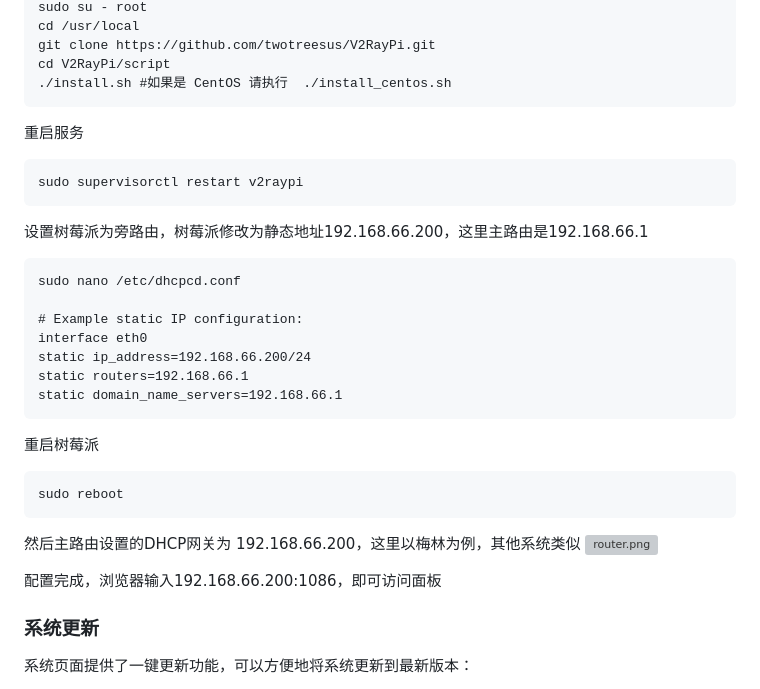
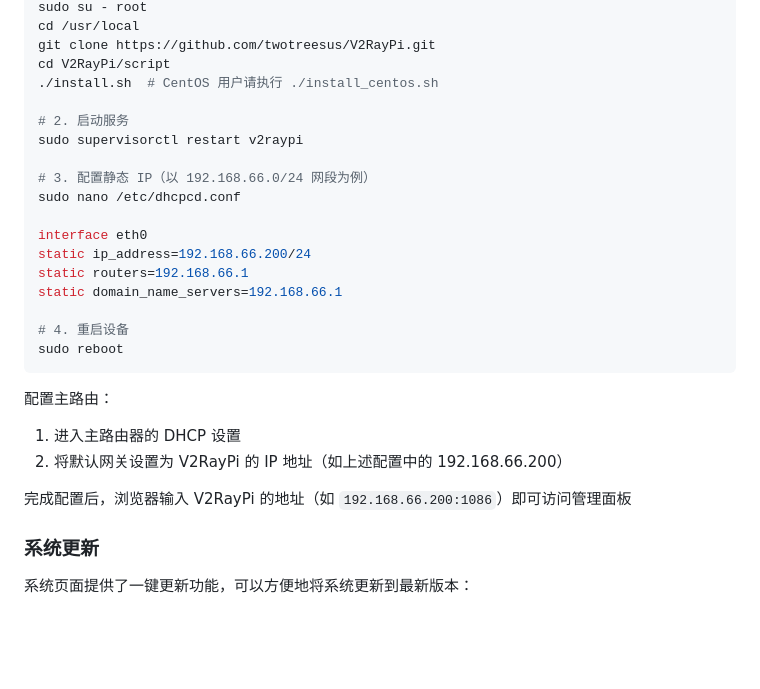
Before and after one commit to twotreesus/V2RayPi, a Markdown page: README.md, the part around the change printed below. GitHub-like rendering; blank space fills up the shorter version; grey boxes are pictures that could not be loaded.

````diff
--- a/README.md
+++ b/README.md
@@ -69,34 +83,28 @@ sudo su - root
 cd /usr/local
 git clone https://github.com/twotreesus/V2RayPi.git
 cd V2RayPi/script
-./install.sh #如果是 CentOS 请执行  ./install_centos.sh
-```
+./install.sh  # CentOS 用户请执行 ./install_centos.sh
 
-重启服务
-```
+# 2. 启动服务
 sudo supervisorctl restart v2raypi
-```
 
-设置树莓派为旁路由，树莓派修改为静态地址192.168.66.200，这里主路由是192.168.66.1
-```
+# 3. 配置静态 IP（以 192.168.66.0/24 网段为例）
 sudo nano /etc/dhcpcd.conf
 
-# Example static IP configuration:
 interface eth0
 static ip_address=192.168.66.200/24
 static routers=192.168.66.1
 static domain_name_servers=192.168.66.1
-```
 
-重启树莓派
-```
+# 4. 重启设备
 sudo reboot
 ```
 
-然后主路由设置的DHCP网关为 192.168.66.200，这里以梅林为例，其他系统类似
-![router.png](pic/router.png)
+配置主路由：
+1. 进入主路由器的 DHCP 设置
+2. 将默认网关设置为 V2RayPi 的 IP 地址（如上述配置中的 192.168.66.200）
 
-配置完成，浏览器输入192.168.66.200:1086，即可访问面板
+完成配置后，浏览器输入 V2RayPi 的地址（如 `192.168.66.200:1086`）即可访问管理面板
 
 ### 系统更新
 系统页面提供了一键更新功能，可以方便地将系统更新到最新版本：
````
Also changed, not shown: other parts of README.md (+59 -45 lines).
